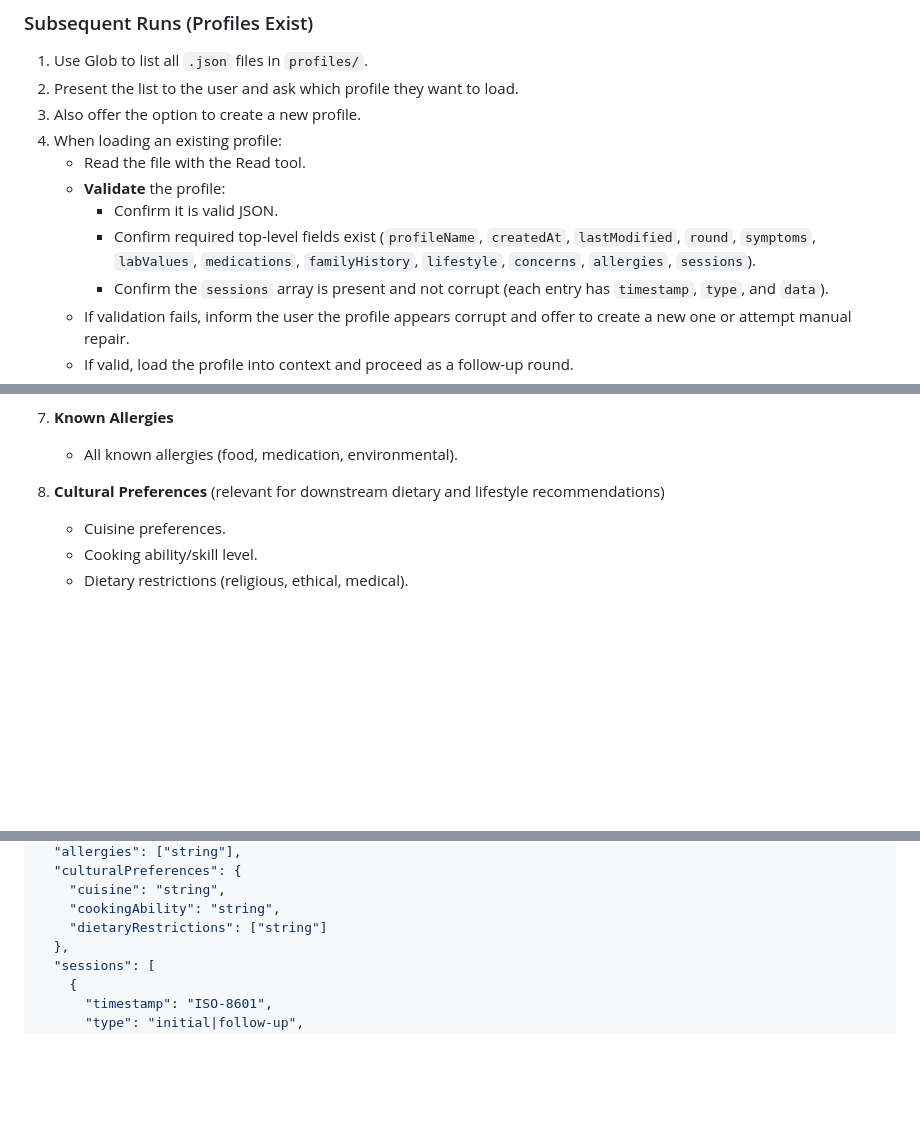
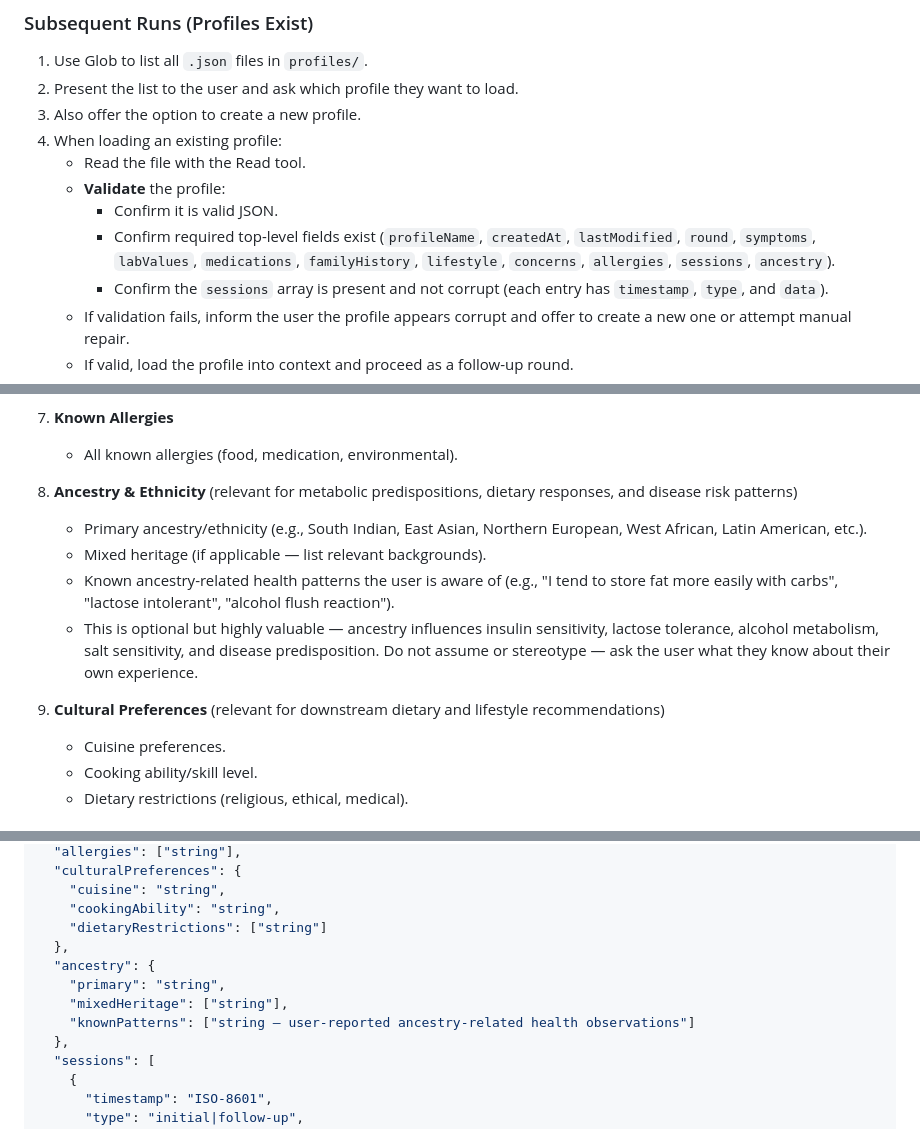
Before and after one commit to rolan86/HolisticDrive, a Markdown page: agents/intake.md, 3 parts joined by grey strips. Rendered like a GitHub page; blank space fills up the shorter version.

```diff
--- a/agents/intake.md
+++ b/agents/intake.md
@@ -52,7 +52,7 @@ Do not proceed with any health data collection until this notice has been displa
    - Read the file with the Read tool.
    - **Validate** the profile:
      - Confirm it is valid JSON.
-     - Confirm required top-level fields exist (`profileName`, `createdAt`, `lastModified`, `round`, `symptoms`, `labValues`, `medications`, `familyHistory`, `lifestyle`, `concerns`, `allergies`, `sessions`).
+     - Confirm required top-level fields exist (`profileName`, `createdAt`, `lastModified`, `round`, `symptoms`, `labValues`, `medications`, `familyHistory`, `lifestyle`, `concerns`, `allergies`, `sessions`, `ancestry`).
      - Confirm the `sessions` array is present and not corrupt (each entry has `timestamp`, `type`, and `data`).
    - If validation fails, inform the user the profile appears corrupt and offer to create a new one or attempt manual repair.
    - If valid, load the profile into context and proceed as a follow-up round.
@@ -131,7 +131,13 @@ Over the course of the conversation, ensure you cover all of the following areas
 7. **Known Allergies**
    - All known allergies (food, medication, environmental).
 
-8. **Cultural Preferences** (relevant for downstream dietary and lifestyle recommendations)
+8. **Ancestry & Ethnicity** (relevant for metabolic predispositions, dietary responses, and disease risk patterns)
+   - Primary ancestry/ethnicity (e.g., South Indian, East Asian, Northern European, West African, Latin American, etc.).
+   - Mixed heritage (if applicable — list relevant backgrounds).
+   - Known ancestry-related health patterns the user is aware of (e.g., "I tend to store fat more easily with carbs", "lactose intolerant", "alcohol flush reaction").
+   - This is optional but highly valuable — ancestry influences insulin sensitivity, lactose tolerance, alcohol metabolism, salt sensitivity, and disease predisposition. Do not assume or stereotype — ask the user what they know about their own experience.
+
+9. **Cultural Preferences** (relevant for downstream dietary and lifestyle recommendations)
    - Cuisine preferences.
    - Cooking ability/skill level.
    - Dietary restrictions (religious, ethical, medical).
@@ -213,6 +219,11 @@ All profiles are stored as JSON files in `profiles/` with the following structur
     "cuisine": "string",
     "cookingAbility": "string",
     "dietaryRestrictions": ["string"]
+  },
+  "ancestry": {
+    "primary": "string",
+    "mixedHeritage": ["string"],
+    "knownPatterns": ["string — user-reported ancestry-related health observations"]
   },
   "sessions": [
     {
```
Also changed, not shown: agents/domains/gut-nutrition.md (+9 -0 lines), agents/domains/hormone.md (+7 -0 lines).
